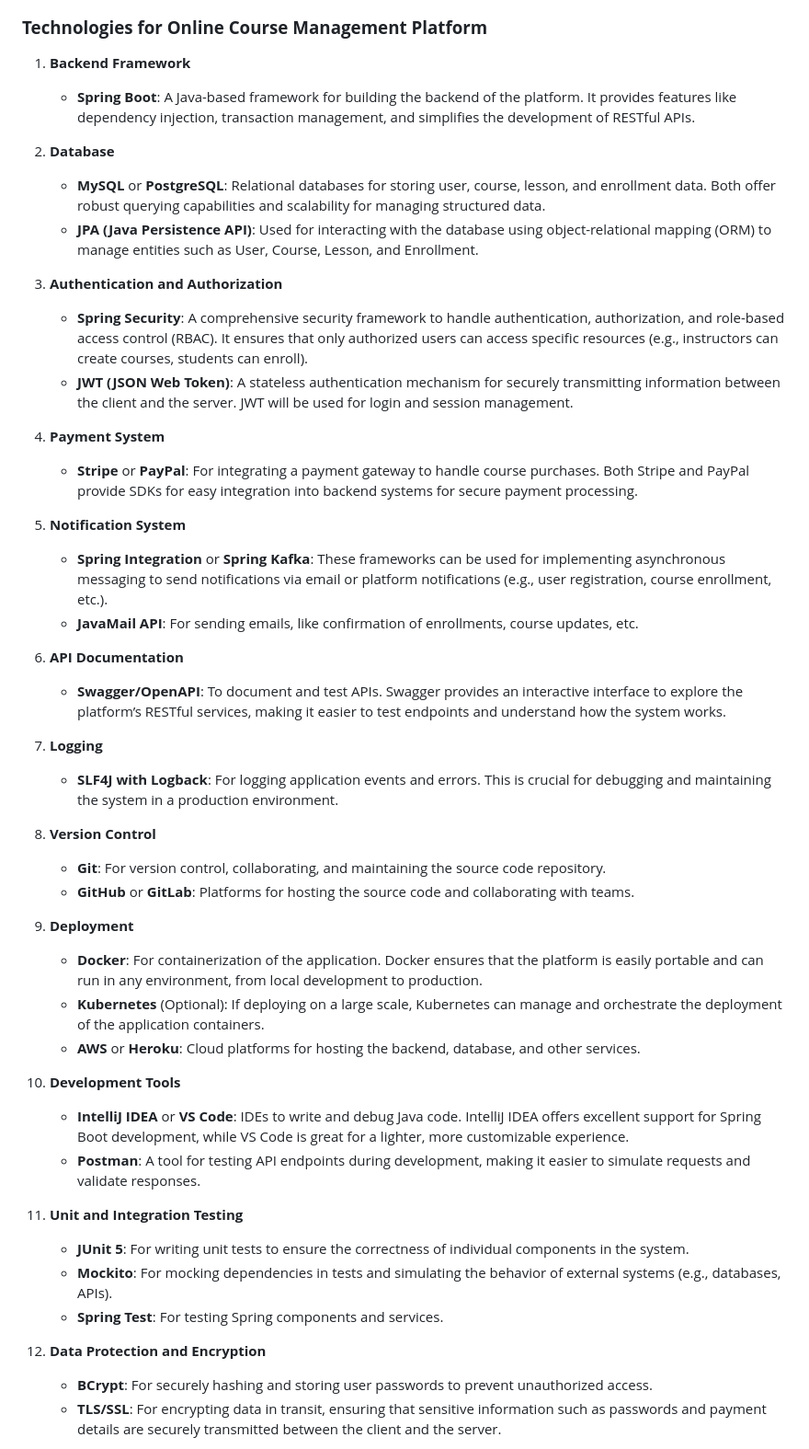
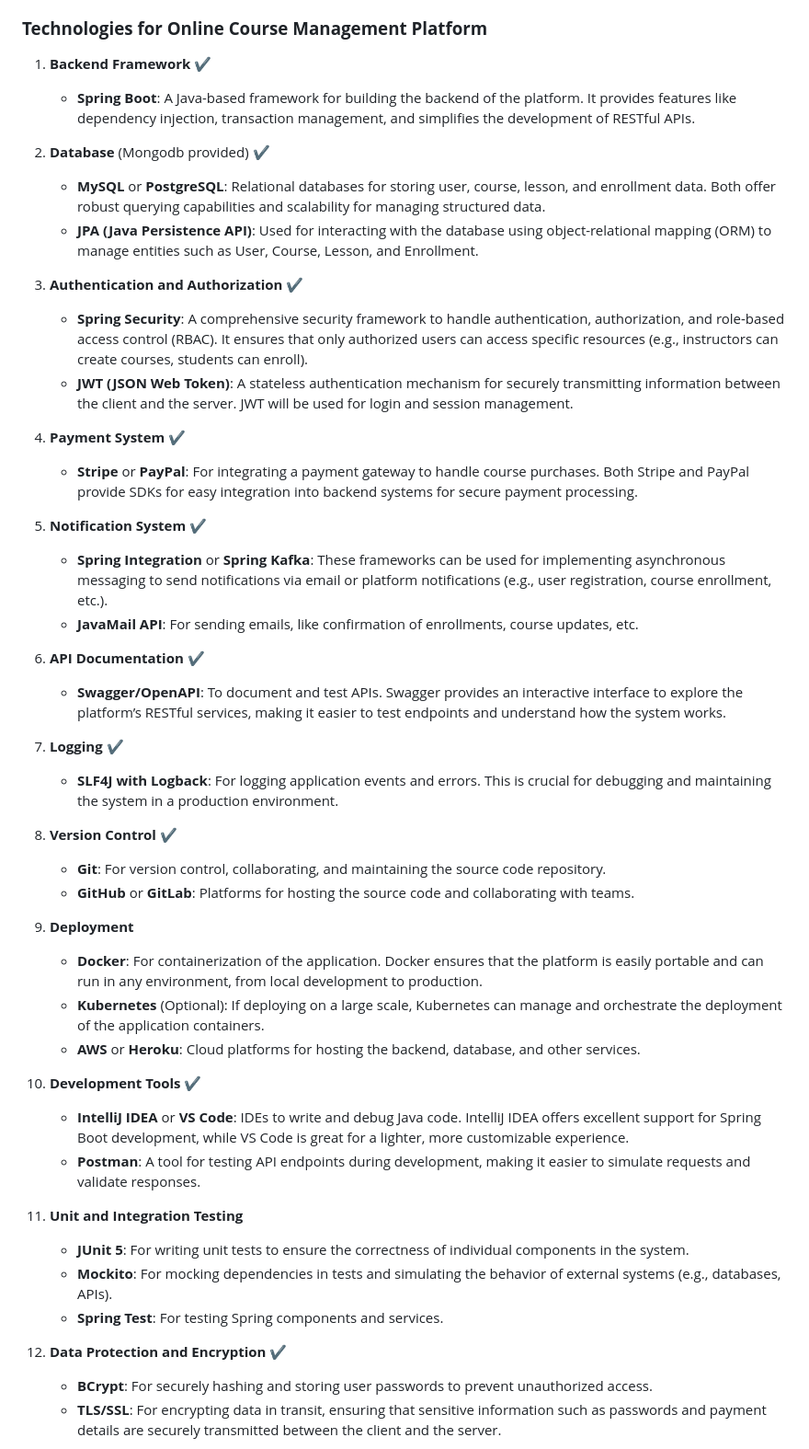
Before and after one commit to Doguhannilt/Skillify-Backend, a Markdown page: README.md, the part around the change. Shown: that part at 92% size. Rendered like a GitHub page.

```diff
--- a/README.md
+++ b/README.md
@@ -74,31 +74,31 @@
 
 ### **Technologies for Online Course Management Platform**
 
-1. **Backend Framework**
+1. **Backend Framework** ✔
    - **Spring Boot**: A Java-based framework for building the backend of the platform. It provides features like dependency injection, transaction management, and simplifies the development of RESTful APIs.
 
-2. **Database**
+2. **Database** (Mongodb provided) ✔
    - **MySQL** or **PostgreSQL**: Relational databases for storing user, course, lesson, and enrollment data. Both offer robust querying capabilities and scalability for managing structured data.
    - **JPA (Java Persistence API)**: Used for interacting with the database using object-relational mapping (ORM) to manage entities such as User, Course, Lesson, and Enrollment.
 
-3. **Authentication and Authorization**
+3. **Authentication and Authorization** ✔
    - **Spring Security**: A comprehensive security framework to handle authentication, authorization, and role-based access control (RBAC). It ensures that only authorized users can access specific resources (e.g., instructors can create courses, students can enroll).
    - **JWT (JSON Web Token)**: A stateless authentication mechanism for securely transmitting information between the client and the server. JWT will be used for login and session management.
 
-4. **Payment System**
+4. **Payment System** ✔
    - **Stripe** or **PayPal**: For integrating a payment gateway to handle course purchases. Both Stripe and PayPal provide SDKs for easy integration into backend systems for secure payment processing.
 
-5. **Notification System**
+5. **Notification System** ✔
    - **Spring Integration** or **Spring Kafka**: These frameworks can be used for implementing asynchronous messaging to send notifications via email or platform notifications (e.g., user registration, course enrollment, etc.).
    - **JavaMail API**: For sending emails, like confirmation of enrollments, course updates, etc.
 
-6. **API Documentation**
+6. **API Documentation** ✔
    - **Swagger/OpenAPI**: To document and test APIs. Swagger provides an interactive interface to explore the platform’s RESTful services, making it easier to test endpoints and understand how the system works.
 
-7. **Logging**
+7. **Logging** ✔
    - **SLF4J with Logback**: For logging application events and errors. This is crucial for debugging and maintaining the system in a production environment.
 
-8. **Version Control**
+8. **Version Control** ✔
     - **Git**: For version control, collaborating, and maintaining the source code repository.
     - **GitHub** or **GitLab**: Platforms for hosting the source code and collaborating with teams.
 
@@ -107,7 +107,7 @@
     - **Kubernetes** (Optional): If deploying on a large scale, Kubernetes can manage and orchestrate the deployment of the application containers.
     - **AWS** or **Heroku**: Cloud platforms for hosting the backend, database, and other services.
 
-10. **Development Tools**
+10. **Development Tools** ✔
     - **IntelliJ IDEA** or **VS Code**: IDEs to write and debug Java code. IntelliJ IDEA offers excellent support for Spring Boot development, while VS Code is great for a lighter, more customizable experience.
     - **Postman**: A tool for testing API endpoints during development, making it easier to simulate requests and validate responses.
 
@@ -116,7 +116,7 @@
     - **Mockito**: For mocking dependencies in tests and simulating the behavior of external systems (e.g., databases, APIs).
     - **Spring Test**: For testing Spring components and services.
 
-12. **Data Protection and Encryption**
+12. **Data Protection and Encryption** ✔
     - **BCrypt**: For securely hashing and storing user passwords to prevent unauthorized access.
     - **TLS/SSL**: For encrypting data in transit, ensuring that sensitive information such as passwords and payment details are securely transmitted between the client and the server.
 
```
